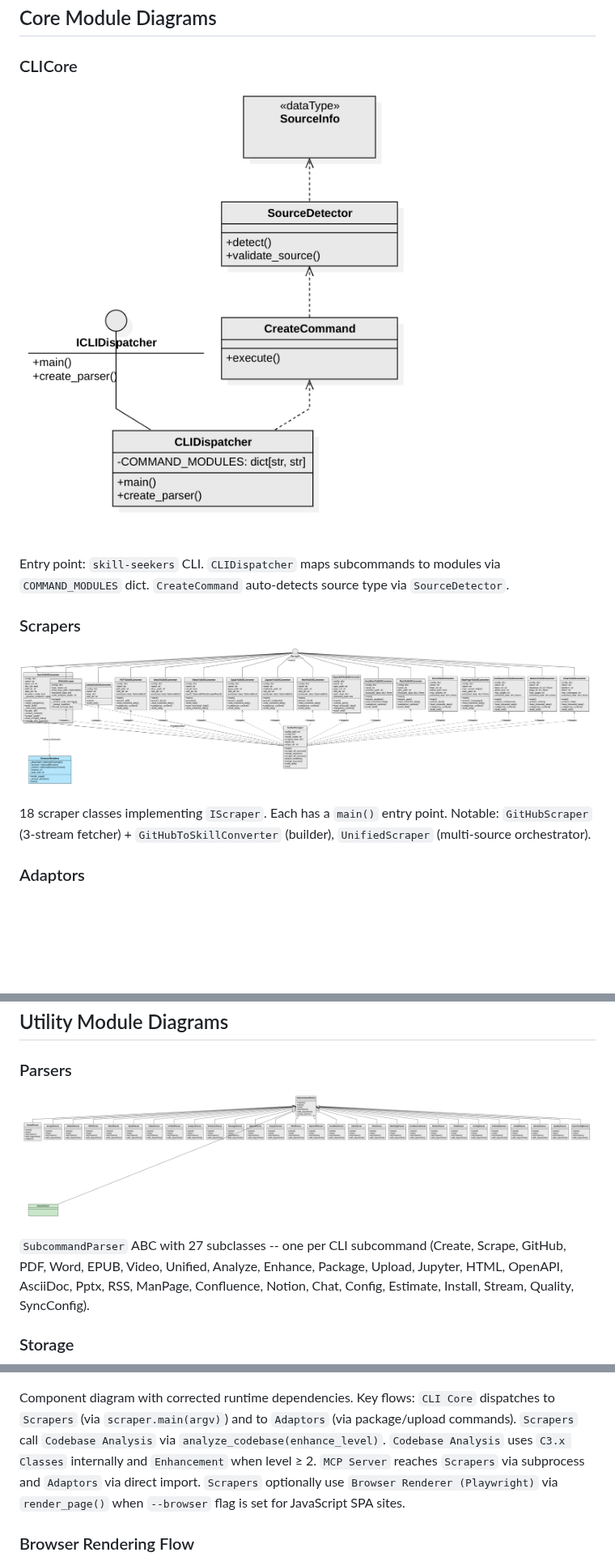
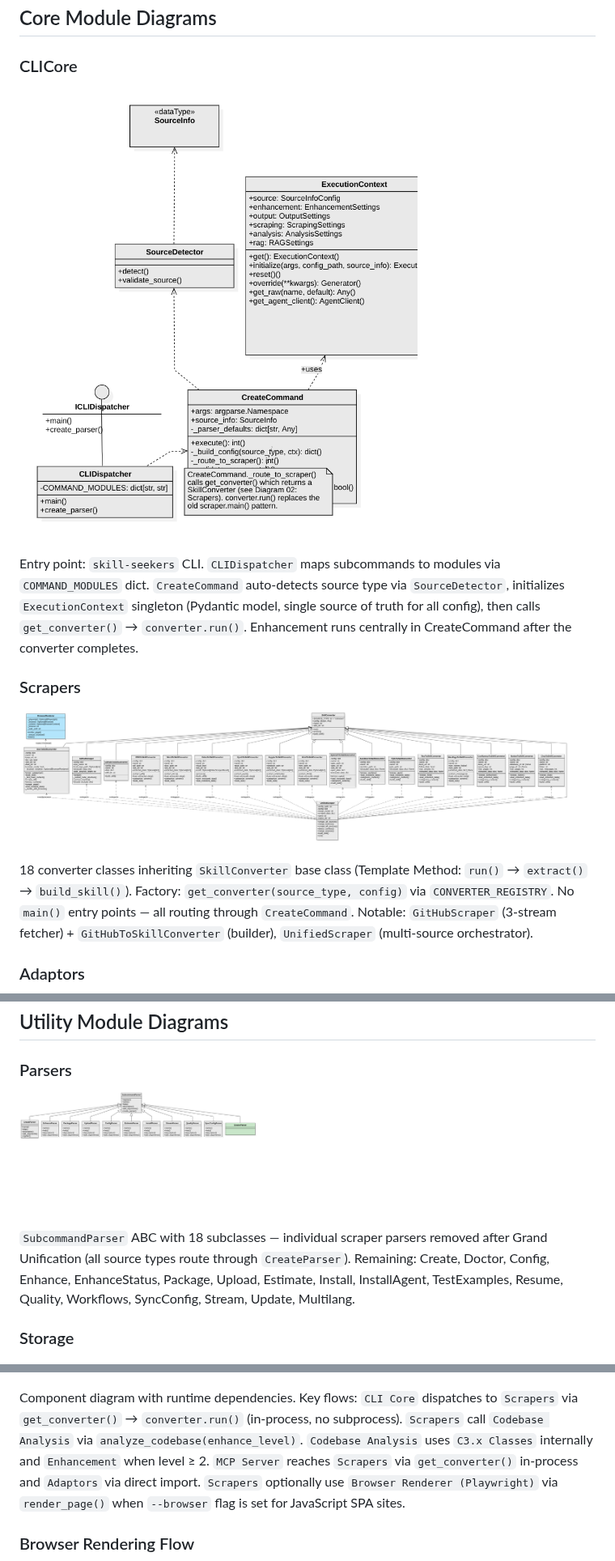
Before and after one commit to yusufkaraaslan/Skill_Seekers, a Markdown page: docs/UML_ARCHITECTURE.md, 3 parts joined by grey strips. Shown at 81% size. Rendered like a GitHub page; pictures changed too: docs/UML/exports/01_cli_core.png, docs/UML/exports/02_scrapers.png, docs/UML/exports/09_parsers.png; blank space fills up the shorter version.

```diff
--- a/docs/UML_ARCHITECTURE.md
+++ b/docs/UML_ARCHITECTURE.md
@@ -32,12 +32,12 @@ Skill Seekers converts documentation from 17 source types into production-ready
 ### CLICore
 ![CLICore](UML/exports/01_cli_core.png)
 
-Entry point: `skill-seekers` CLI. `CLIDispatcher` maps subcommands to modules via `COMMAND_MODULES` dict. `CreateCommand` auto-detects source type via `SourceDetector`.
+Entry point: `skill-seekers` CLI. `CLIDispatcher` maps subcommands to modules via `COMMAND_MODULES` dict. `CreateCommand` auto-detects source type via `SourceDetector`, initializes `ExecutionContext` singleton (Pydantic model, single source of truth for all config), then calls `get_converter()` → `converter.run()`. Enhancement runs centrally in CreateCommand after the converter completes.
 
 ### Scrapers
 ![Scrapers](UML/exports/02_scrapers.png)
 
-18 scraper classes implementing `IScraper`. Each has a `main()` entry point. Notable: `GitHubScraper` (3-stream fetcher) + `GitHubToSkillConverter` (builder), `UnifiedScraper` (multi-source orchestrator).
+18 converter classes inheriting `SkillConverter` base class (Template Method: `run()` → `extract()` → `build_skill()`). Factory: `get_converter(source_type, config)` via `CONVERTER_REGISTRY`. No `main()` entry points — all routing through `CreateCommand`. Notable: `GitHubScraper` (3-stream fetcher) + `GitHubToSkillConverter` (builder), `UnifiedScraper` (multi-source orchestrator).
 
 ### Adaptors
 ![Adaptors](UML/exports/03_adaptors.png)
@@ -74,7 +74,7 @@ Two enhancement hierarchies: `AIEnhancer` (API mode, multi-provider via `AgentCl
 ### Parsers
 ![Parsers](UML/exports/09_parsers.png)
 
-`SubcommandParser` ABC with 27 subclasses -- one per CLI subcommand (Create, Scrape, GitHub, PDF, Word, EPUB, Video, Unified, Analyze, Enhance, Package, Upload, Jupyter, HTML, OpenAPI, AsciiDoc, Pptx, RSS, ManPage, Confluence, Notion, Chat, Config, Estimate, Install, Stream, Quality, SyncConfig).
+`SubcommandParser` ABC with 18 subclasses — individual scraper parsers removed after Grand Unification (all source types route through `CreateParser`). Remaining: Create, Doctor, Config, Enhance, EnhanceStatus, Package, Upload, Estimate, Install, InstallAgent, TestExamples, Resume, Quality, Workflows, SyncConfig, Stream, Update, Multilang.
 
 ### Storage
 ![Storage](UML/exports/10_storage.png)
@@ -137,7 +139,7 @@ MCP Client (Claude Code/Cursor) → FastMCPServer (stdio/HTTP) with two invocati
 ### Runtime Components
 ![Runtime Components](UML/exports/19_runtime_components.png)
 
-Component diagram with corrected runtime dependencies. Key flows: `CLI Core` dispatches to `Scrapers` (via `scraper.main(argv)`) and to `Adaptors` (via package/upload commands). `Scrapers` call `Codebase Analysis` via `analyze_codebase(enhance_level)`. `Codebase Analysis` uses `C3.x Classes` internally and `Enhancement` when level ≥ 2. `MCP Server` reaches `Scrapers` via subprocess and `Adaptors` via direct import. `Scrapers` optionally use `Browser Renderer (Playwright)` via `render_page()` when `--browser` flag is set for JavaScript SPA sites.
+Component diagram with runtime dependencies. Key flows: `CLI Core` dispatches to `Scrapers` via `get_converter()` → `converter.run()` (in-process, no subprocess). `Scrapers` call `Codebase Analysis` via `analyze_codebase(enhance_level)`. `Codebase Analysis` uses `C3.x Classes` internally and `Enhancement` when level ≥ 2. `MCP Server` reaches `Scrapers` via `get_converter()` in-process and `Adaptors` via direct import. `Scrapers` optionally use `Browser Renderer (Playwright)` via `render_page()` when `--browser` flag is set for JavaScript SPA sites.
 
 ### Browser Rendering Flow
 ![Browser Rendering](UML/exports/20_browser_rendering_sequence.png)
```
Also changed, not shown: other parts of docs/UML_ARCHITECTURE.md (+7 -5 lines), docs/UML/exports/13_utilities.png, docs/UML/exports/14_create_pipeline_sequence.png, docs/UML/exports/17_mcp_invocation_sequence.png, 1 other file.
